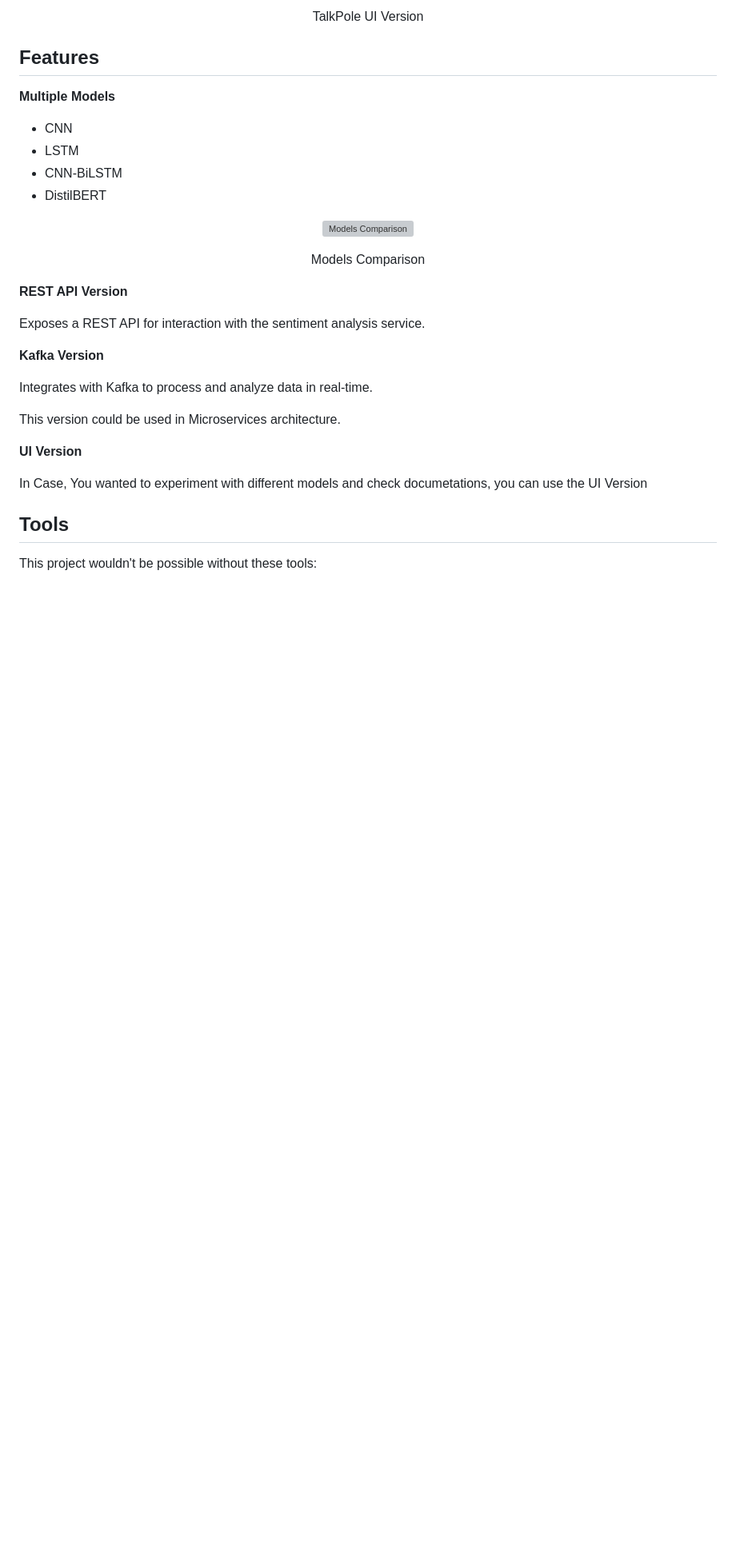
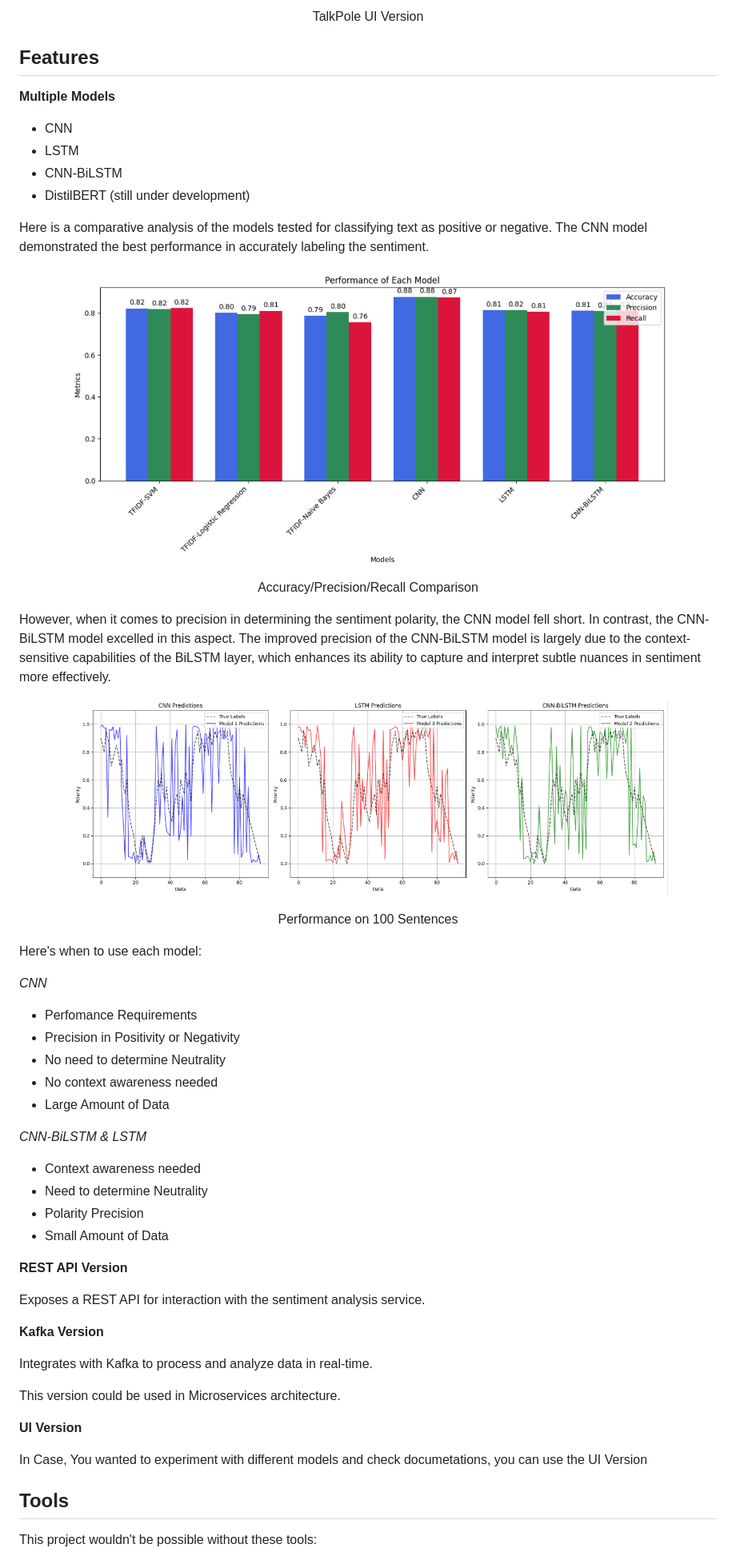
Before and after one commit to Redtius/TalkPole, a Markdown page: README.md, the part around the change printed below. Shown: that part at 80% size. Drawn GitHub-style; blank space fills up the shorter version; grey boxes are pictures that could not be loaded.

```diff
--- a/README.md
+++ b/README.md
@@ -27,15 +27,43 @@ As a forward-thinking solution, TalkPole seamlessly integrates into microservice
 * CNN
 * LSTM
 * CNN-BiLSTM
-* DistilBERT
+* DistilBERT (still under development)
+
+Here is a comparative analysis of the models tested for classifying text as positive or negative. The CNN model demonstrated the best performance in accurately labeling the sentiment.
 
 <p align="center">
-<img src="" alt="Models Comparison" width="500" height="auto"   />
+<img src="./resources/model_comparison_1.PNG" alt="Models Comparison 1" width="750" height="auto"   />
 </p>
 
 <p align="center" style="color:gray;">
-  Models Comparison
+  Accuracy/Precision/Recall Comparison
 </p>
+
+However, when it comes to precision in determining the sentiment polarity, the CNN model fell short. In contrast, the CNN-BiLSTM model excelled in this aspect. The improved precision of the CNN-BiLSTM model is largely due to the context-sensitive capabilities of the BiLSTM layer, which enhances its ability to capture and interpret subtle nuances in sentiment more effectively.
+
+<p align="center">
+<img src="./resources/model_comparison_2.PNG" alt="Models Comparison 2" width="750" height="auto"   />
+</p>
+
+<p align="center" style="color:gray;">
+  Performance on 100 Sentences
+</p>
+
+
+Here's when to use each model:
+
+*CNN*
+* Perfomance Requirements
+* Precision in Positivity or Negativity
+* No need to determine Neutrality
+* No context awareness needed
+* Large Amount of Data
+
+*CNN-BiLSTM & LSTM*
+* Context awareness needed
+* Need to determine Neutrality
+* Polarity Precision
+* Small Amount of Data
 
 **REST API Version**
 
```
Also changed, not shown: other parts of README.md (+3 -3 lines).
